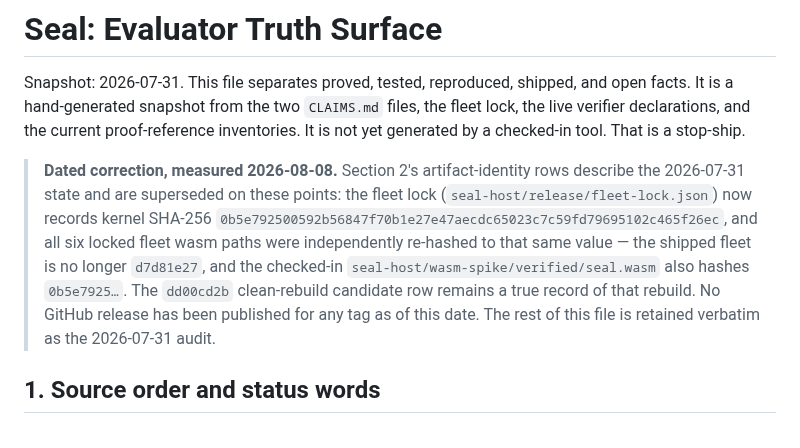
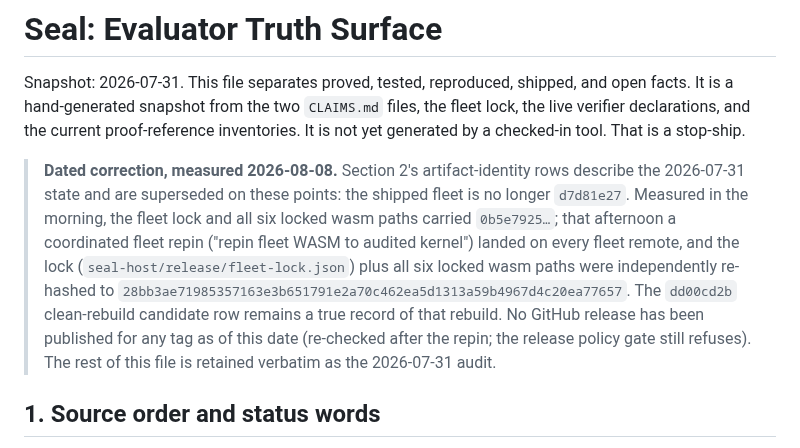
Before and after one commit to velvetmonkey/seal, a Markdown page: EVALUATOR-START.md, the part around the change. GitHub-like rendering.

Commit message:
docs: the dated correction records this afternoon's fleet repin
The morning measurement (0b5e7925 fleet-wide) was superseded within
hours by the coordinated repin to 28bb3ae7 on every fleet remote; the
correction block now records both measurements with their order, and
re-states that no release exists (re-checked post-repin, gate still
red).

Co-Authored-By: Claude Fable 5 <noreply@anthropic.com>

```diff
--- a/EVALUATOR-START.md
+++ b/EVALUATOR-START.md
@@ -6,15 +6,17 @@ the fleet lock, the live verifier declarations, and the current proof-reference
 inventories. It is not yet generated by a checked-in tool. That is a stop-ship.
 
 > **Dated correction, measured 2026-08-08.** Section 2's artifact-identity rows
-> describe the 2026-07-31 state and are superseded on these points: the fleet
-> lock (`seal-host/release/fleet-lock.json`) now records kernel SHA-256
-> `0b5e792500592b56847f70b1e27e47aecdc65023c7c59fd79695102c465f26ec`, and all
-> six locked fleet wasm paths were independently re-hashed to that same value —
-> the shipped fleet is no longer `d7d81e27`, and the checked-in
-> `seal-host/wasm-spike/verified/seal.wasm` also hashes `0b5e7925…`. The
+> describe the 2026-07-31 state and are superseded on these points: the shipped
+> fleet is no longer `d7d81e27`. Measured in the morning, the fleet lock and all
+> six locked wasm paths carried `0b5e7925…`; that afternoon a coordinated fleet
+> repin ("repin fleet WASM to audited kernel") landed on every fleet remote, and
+> the lock (`seal-host/release/fleet-lock.json`) plus all six locked wasm paths
+> were independently re-hashed to
+> `28bb3ae71985357163e3b651791e2a70c462ea5d1313a59b4967d4c20ea77657`. The
 > `dd00cd2b` clean-rebuild candidate row remains a true record of that rebuild.
-> No GitHub release has been published for any tag as of this date. The rest of
-> this file is retained verbatim as the 2026-07-31 audit.
+> No GitHub release has been published for any tag as of this date
+> (re-checked after the repin; the release policy gate still refuses). The rest
+> of this file is retained verbatim as the 2026-07-31 audit.
 
 ## 1. Source order and status words
 
```
